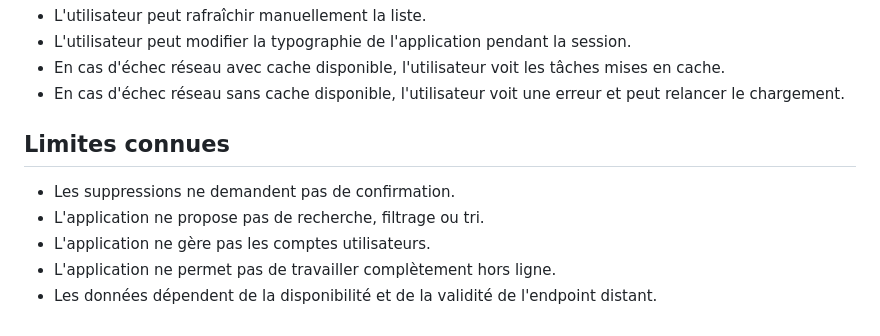
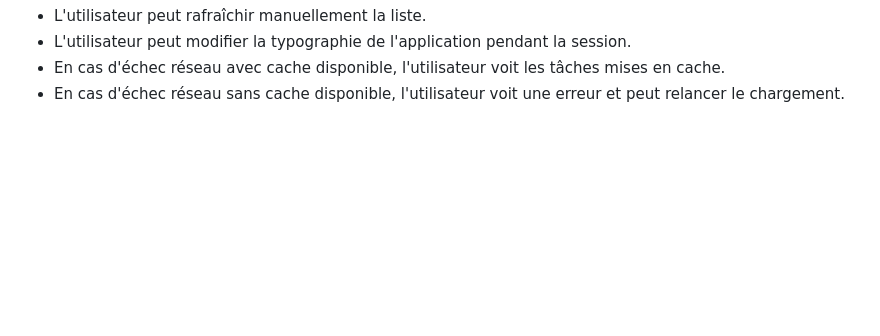
Before and after one commit to TheGeeKing/cours-dev-mobile, a Markdown page: doc_fonctionnelle.md, the part around the change. Drawn GitHub-style; blank space fills up the shorter version.

```diff
--- a/doc_fonctionnelle.md
+++ b/doc_fonctionnelle.md
@@ -267,11 +267,3 @@ Le cache local améliore la consultation en cas d'échec réseau, mais il ne rem
 - L'utilisateur peut modifier la typographie de l'application pendant la session.
 - En cas d'échec réseau avec cache disponible, l'utilisateur voit les tâches mises en cache.
 - En cas d'échec réseau sans cache disponible, l'utilisateur voit une erreur et peut relancer le chargement.
-
-## Limites connues
-
-- Les suppressions ne demandent pas de confirmation.
-- L'application ne propose pas de recherche, filtrage ou tri.
-- L'application ne gère pas les comptes utilisateurs.
-- L'application ne permet pas de travailler complètement hors ligne.
-- Les données dépendent de la disponibilité et de la validité de l'endpoint distant.
```
Also changed, not shown: doc_technique.md (+0 -16 lines).
